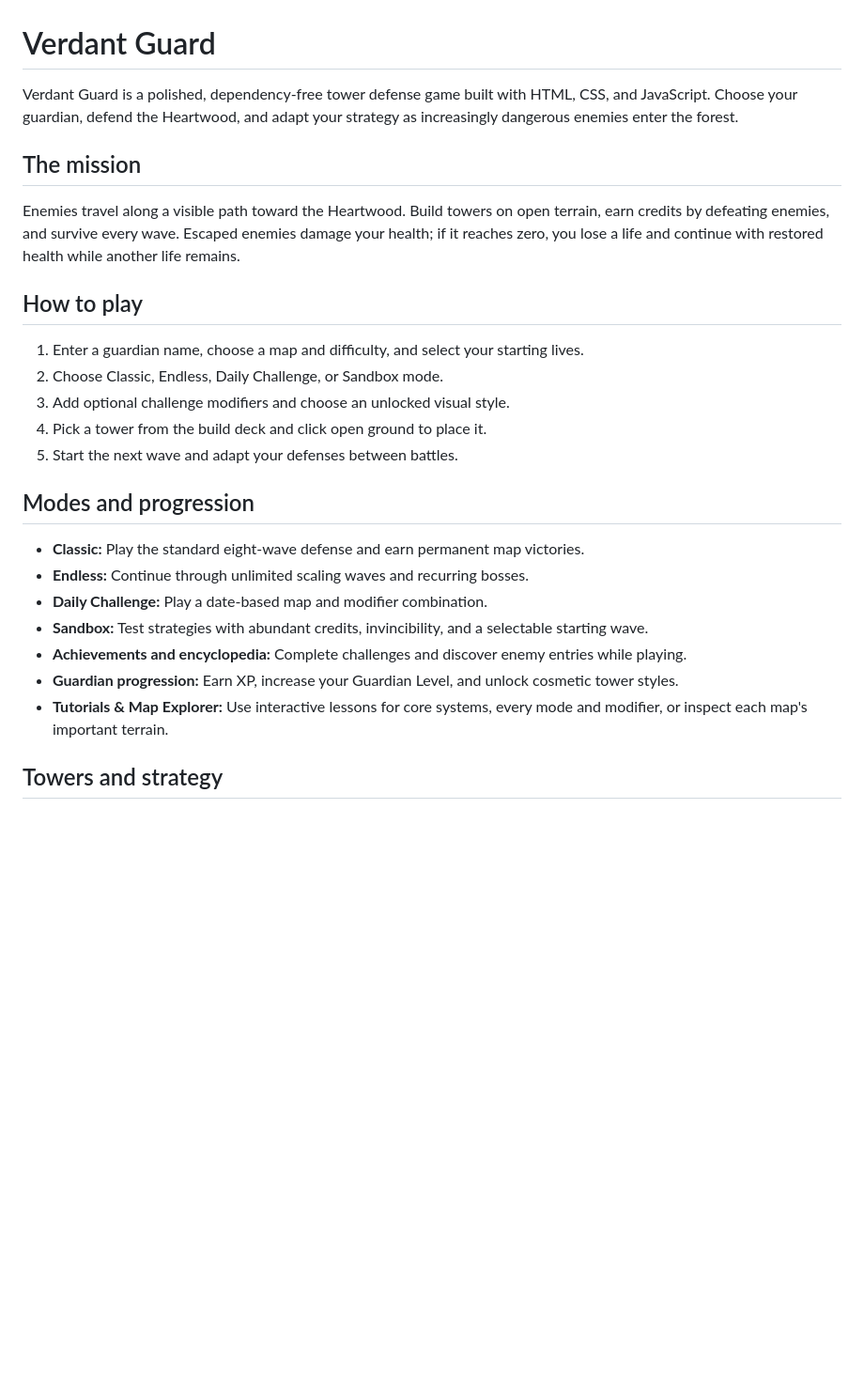
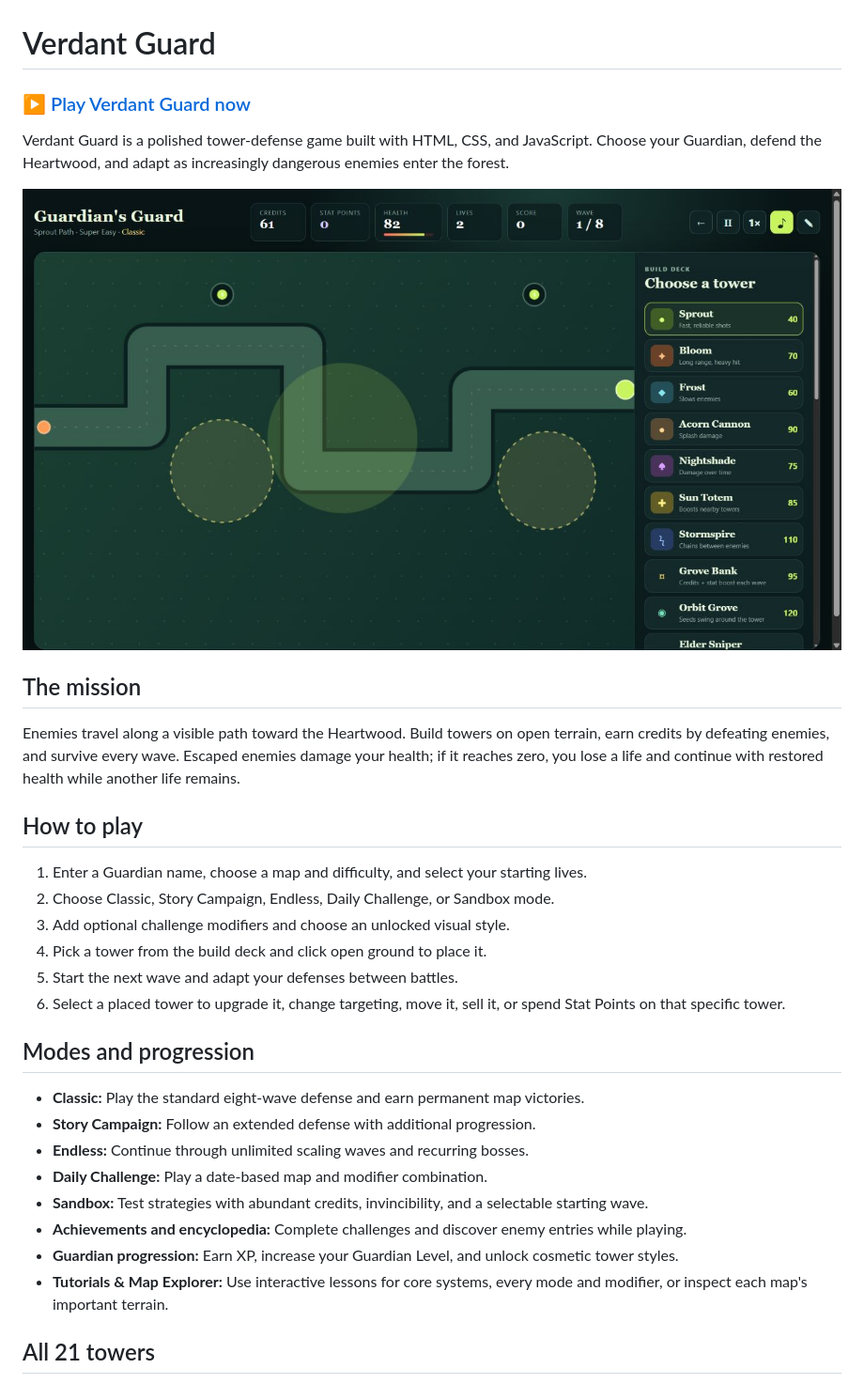
Before and after one commit to TheHeeHa/Verdant-Guard, a Markdown page: README.md, the part around one of its changes. Shown at 94% size. GitHub-like rendering; pictures changed too: gameplay.png (added); blank space fills up the shorter version.

```diff
--- a/README.md
+++ b/README.md
@@ -1,6 +1,10 @@
 # Verdant Guard
 
-Verdant Guard is a polished, dependency-free tower defense game built with HTML, CSS, and JavaScript. Choose your guardian, defend the Heartwood, and adapt your strategy as increasingly dangerous enemies enter the forest.
+### [▶ Play Verdant Guard now](https://theheeha.github.io/Verdant-Guard/)
+
+Verdant Guard is a polished tower-defense game built with HTML, CSS, and JavaScript. Choose your Guardian, defend the Heartwood, and adapt as increasingly dangerous enemies enter the forest.
+
+![Verdant Guard gameplay showing the battlefield and tower build deck](gameplay.png)
 
 ## The mission
 
@@ -8,15 +12,17 @@ Enemies travel along a visible path toward the Heartwood. Build towers on open t
 
 ## How to play
 
-1. Enter a guardian name, choose a map and difficulty, and select your starting lives.
-2. Choose Classic, Endless, Daily Challenge, or Sandbox mode.
+1. Enter a Guardian name, choose a map and difficulty, and select your starting lives.
+2. Choose Classic, Story Campaign, Endless, Daily Challenge, or Sandbox mode.
 3. Add optional challenge modifiers and choose an unlocked visual style.
 4. Pick a tower from the build deck and click open ground to place it.
 5. Start the next wave and adapt your defenses between battles.
+6. Select a placed tower to upgrade it, change targeting, move it, sell it, or spend Stat Points on that specific tower.
 
 ## Modes and progression
 
 - **Classic:** Play the standard eight-wave defense and earn permanent map victories.
+- **Story Campaign:** Follow an extended defense with additional progression.
 - **Endless:** Continue through unlimited scaling waves and recurring bosses.
 - **Daily Challenge:** Play a date-based map and modifier combination.
 - **Sandbox:** Test strategies with abundant credits, invincibility, and a selectable starting wave.
@@ -24,5 +30,5 @@ Enemies travel along a visible path toward the Heartwood. Build towers on open t
 - **Guardian progression:** Earn XP, increase your Guardian Level, and unlock cosmetic tower styles.
 - **Tutorials & Map Explorer:** Use interactive lessons for core systems, every mode and modifier, or inspect each map's important terrain.
 
-## Towers and strategy
+## All 21 towers
 
```
Also changed, not shown: other parts of README.md (+38 -5 lines), 5 other files.
